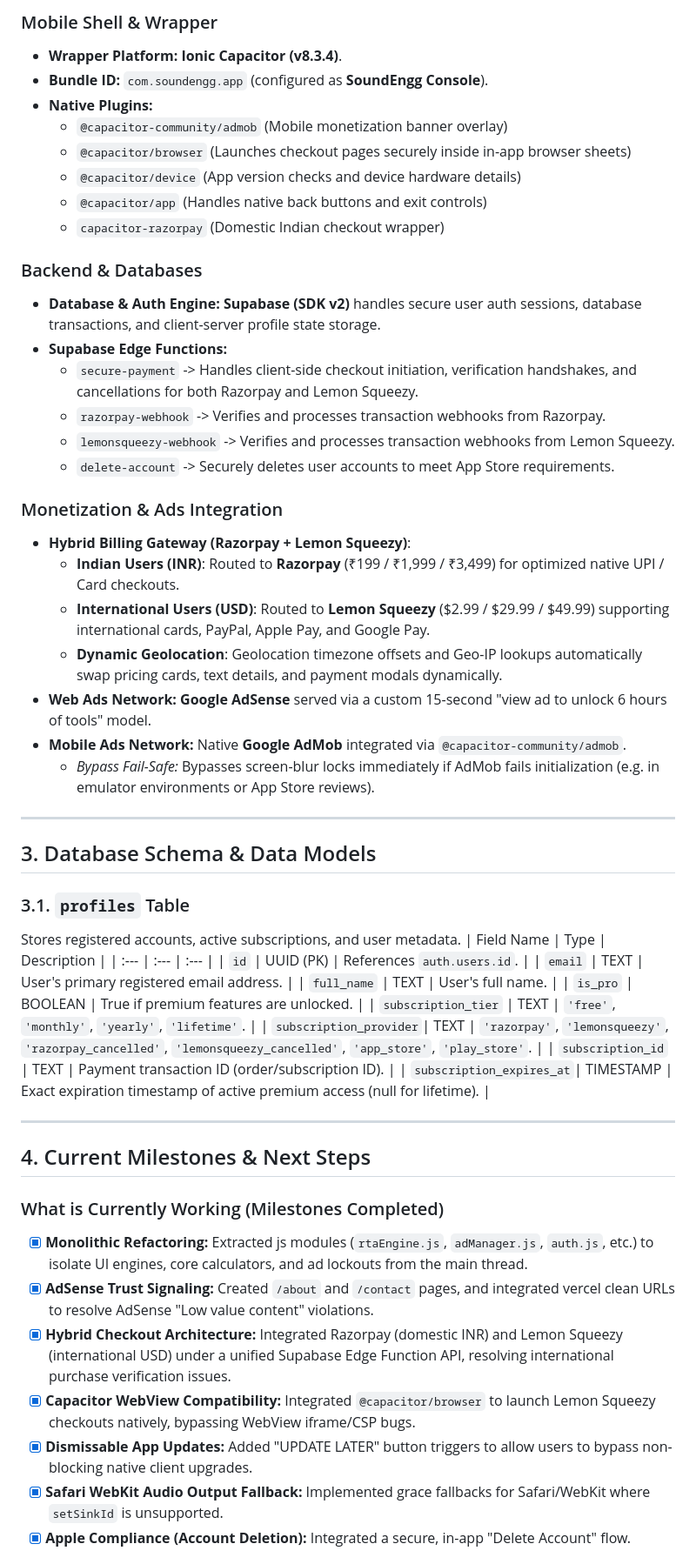
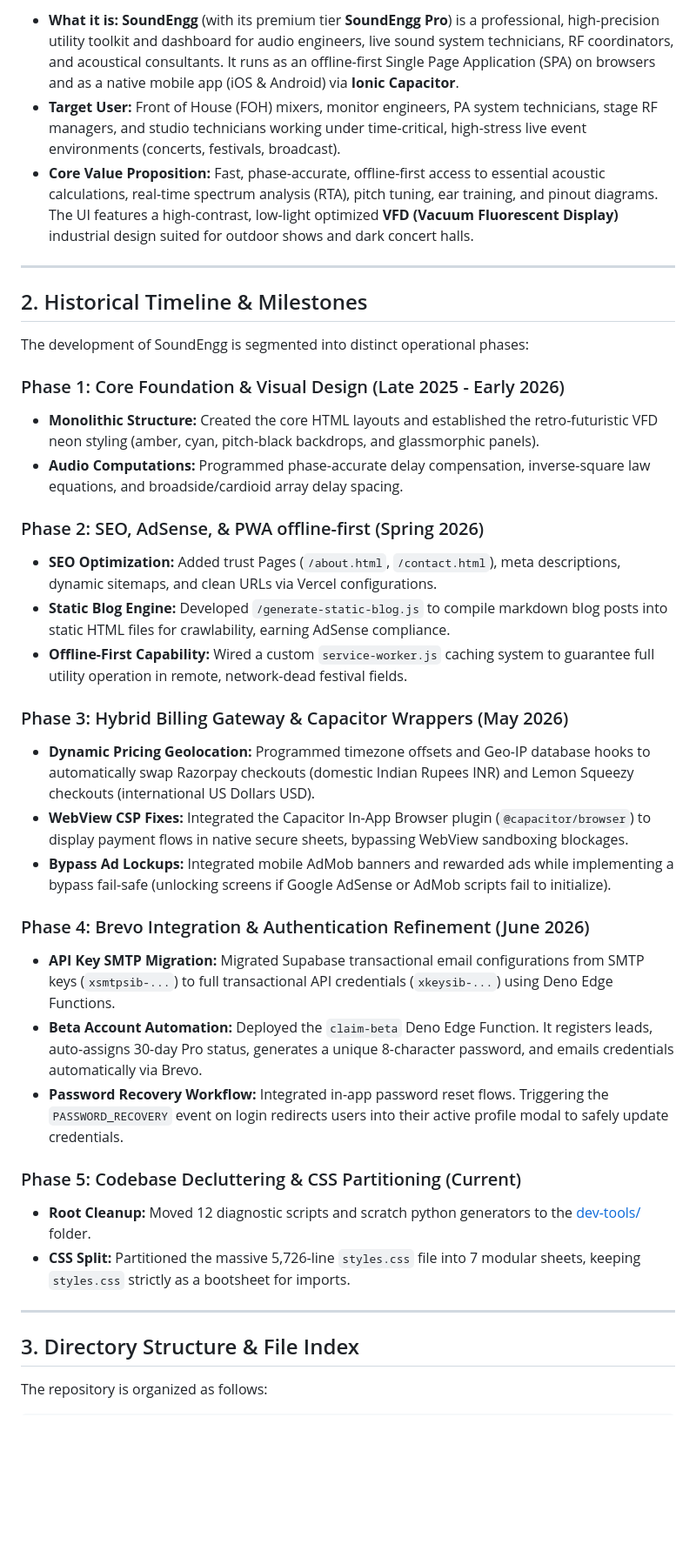
Before and after one commit to sujansubedi8934-sudo/soundengg-website, a Markdown page: project_context.md, the part around one of its changes. Shown at 87% size. Drawn GitHub-style; blank space fills up the shorter version.

Commit message:
docs: expand project_context.md with detailed codebase logics, functional mappings, and history

```diff
--- a/project_context.md
+++ b/project_context.md
@@ -63,57 +9,39 @@ Development & Build Tooling:
-### Mobile Shell & Wrapper
-* **Wrapper Platform:** **Ionic Capacitor (v8.3.4)**.
-* **Bundle ID:** `com.soundengg.app` (configured as **SoundEngg Console**).
-* **Native Plugins:**
-  * `@capacitor-community/admob` (Mobile monetization banner overlay)
-  * `@capacitor/browser` (Launches checkout pages securely inside in-app browser sheets)
-  * `@capacitor/device` (App version checks and device hardware details)
-  * `@capacitor/app` (Handles native back buttons and exit controls)
-  * `capacitor-razorpay` (Domestic Indian checkout wrapper)
-
-### Backend & Databases
-* **Database & Auth Engine:** **Supabase (SDK v2)** handles secure user auth sessions, database transactions, and client-server profile state storage.
-* **Supabase Edge Functions:**
-  * `secure-payment` -> Handles client-side checkout initiation, verification handshakes, and cancellations for both Razorpay and Lemon Squeezy.
-  * `razorpay-webhook` -> Verifies and processes transaction webhooks from Razorpay.
-  * `lemonsqueezy-webhook` -> Verifies and processes transaction webhooks from Lemon Squeezy.
-  * `delete-account` -> Securely deletes user accounts to meet App Store requirements.
-
-### Monetization & Ads Integration
-* **Hybrid Billing Gateway (Razorpay + Lemon Squeezy)**:
-  * **Indian Users (INR)**: Routed to **Razorpay** (₹199 / ₹1,999 / ₹3,499) for optimized native UPI / Card checkouts.
-  * **International Users (USD)**: Routed to **Lemon Squeezy** ($2.99 / $29.99 / $49.99) supporting international cards, PayPal, Apple Pay, and Google Pay.
-  * **Dynamic Geolocation**: Geolocation timezone offsets and Geo-IP lookups automatically swap pricing cards, text details, and payment modals dynamically.
-* **Web Ads Network:** **Google AdSense** served via a custom 15-second "view ad to unlock 6 hours of tools" model.
-* **Mobile Ads Network:** Native **Google AdMob** integrated via `@capacitor-community/admob`.
-  * *Bypass Fail-Safe:* Bypasses screen-blur locks immediately if AdMob fails initialization (e.g. in emulator environments or App Store reviews).
+* **What it is:** **SoundEngg** (with its premium tier **SoundEngg Pro**) is a professional, high-precision utility toolkit and dashboard for audio engineers, live sound system technicians, RF coordinators, and acoustical consultants. It runs as an offline-first Single Page Application (SPA) on browsers and as a native mobile app (iOS & Android) via **Ionic Capacitor**.
+* **Target User:** Front of House (FOH) mixers, monitor engineers, PA system technicians, stage RF managers, and studio technicians working under time-critical, high-stress live event environments (concerts, festivals, broadcast).
+* **Core Value Proposition:** Fast, phase-accurate, offline-first access to essential acoustic calculations, real-time spectrum analysis (RTA), pitch tuning, ear training, and pinout diagrams. The UI features a high-contrast, low-light optimized **VFD (Vacuum Fluorescent Display)** industrial design suited for outdoor shows and dark concert halls.
 
 ---
 
-## 3. Database Schema & Data Models
+## 2. Historical Timeline & Milestones
 
-### 3.1. `profiles` Table
-Stores registered accounts, active subscriptions, and user metadata.
-| Field Name | Type | Description |
-| :--- | :--- | :--- |
-| `id` | UUID (PK) | References `auth.users.id`. |
-| `email` | TEXT | User's primary registered email address. |
-| `full_name` | TEXT | User's full name. |
-| `is_pro` | BOOLEAN | True if premium features are unlocked. |
-| `subscription_tier` | TEXT | `'free'`, `'monthly'`, `'yearly'`, `'lifetime'`. |
-| `subscription_provider`| TEXT | `'razorpay'`, `'lemonsqueezy'`, `'razorpay_cancelled'`, `'lemonsqueezy_cancelled'`, `'app_store'`, `'play_store'`. |
-| `subscription_id` | TEXT | Payment transaction ID (order/subscription ID). |
-| `subscription_expires_at`| TIMESTAMP | Exact expiration timestamp of active premium access (null for lifetime). |
+The development of SoundEngg is segmented into distinct operational phases:
+
+### Phase 1: Core Foundation & Visual Design (Late 2025 - Early 2026)
+* **Monolithic Structure:** Created the core HTML layouts and established the retro-futuristic VFD neon styling (amber, cyan, pitch-black backdrops, and glassmorphic panels).
+* **Audio Computations:** Programmed phase-accurate delay compensation, inverse-square law equations, and broadside/cardioid array delay spacing.
+
+### Phase 2: SEO, AdSense, & PWA offline-first (Spring 2026)
+* **SEO Optimization:** Added trust Pages (`/about.html`, `/contact.html`), meta descriptions, dynamic sitemaps, and clean URLs via Vercel configurations.
+* **Static Blog Engine:** Developed `/generate-static-blog.js` to compile markdown blog posts into static HTML files for crawlability, earning AdSense compliance.
+* **Offline-First Capability:** Wired a custom `service-worker.js` caching system to guarantee full utility operation in remote, network-dead festival fields.
+
+### Phase 3: Hybrid Billing Gateway & Capacitor Wrappers (May 2026)
+* **Dynamic Pricing Geolocation:** Programmed timezone offsets and Geo-IP database hooks to automatically swap Razorpay checkouts (domestic Indian Rupees INR) and Lemon Squeezy checkouts (international US Dollars USD).
+* **WebView CSP Fixes:** Integrated the Capacitor In-App Browser plugin (`@capacitor/browser`) to display payment flows in native secure sheets, bypassing WebView sandboxing blockages.
+* **Bypass Ad Lockups:** Integrated mobile AdMob banners and rewarded ads while implementing a bypass fail-safe (unlocking screens if Google AdSense or AdMob scripts fail to initialize).
+
+### Phase 4: Brevo Integration & Authentication Refinement (June 2026)
+* **API Key SMTP Migration:** Migrated Supabase transactional email configurations from SMTP keys (`xsmtpsib-...`) to full transactional API credentials (`xkeysib-...`) using Deno Edge Functions.
+* **Beta Account Automation:** Deployed the `claim-beta` Deno Edge Function. It registers leads, auto-assigns 30-day Pro status, generates a unique 8-character password, and emails credentials automatically via Brevo.
+* **Password Recovery Workflow:** Integrated in-app password reset flows. Triggering the `PASSWORD_RECOVERY` event on login redirects users into their active profile modal to safely update credentials.
+
+### Phase 5: Codebase Decluttering & CSS Partitioning (Current)
+* **Root Cleanup:** Moved 12 diagnostic scripts and scratch python generators to the [dev-tools/](file:///Users/sujansubedi/Documents/GitHub/soundengg-website/dev-tools/) folder.
+* **CSS Split:** Partitioned the massive 5,726-line `styles.css` file into 7 modular sheets, keeping `styles.css` strictly as a bootsheet for imports.
 
 ---
 
-## 4. Current Milestones & Next Steps
+## 3. Directory Structure & File Index
 
-### What is Currently Working (Milestones Completed)
-- [x] **Monolithic Refactoring:** Extracted js modules (`rtaEngine.js`, `adManager.js`, `auth.js`, etc.) to isolate UI engines, core calculators, and ad lockouts from the main thread.
-- [x] **AdSense Trust Signaling:** Created `/about` and `/contact` pages, and integrated vercel clean URLs to resolve AdSense "Low value content" violations.
-- [x] **Hybrid Checkout Architecture:** Integrated Razorpay (domestic INR) and Lemon Squeezy (international USD) under a unified Supabase Edge Function API, resolving international purchase verification issues.
-- [x] **Capacitor WebView Compatibility:** Integrated `@capacitor/browser` to launch Lemon Squeezy checkouts natively, bypassing WebView iframe/CSP bugs.
-- [x] **Dismissable App Updates:** Added "UPDATE LATER" button triggers to allow users to bypass non-blocking native client upgrades.
-- [x] **Safari WebKit Audio Output Fallback:** Implemented grace fallbacks for Safari/WebKit where `setSinkId` is unsupported.
-- [x] **Apple Compliance (Account Deletion):** Integrated a secure, in-app "Delete Account" flow.
+The repository is organized as follows:
 
```
Also changed, not shown: other parts of project_context.md (+144 -63 lines).
